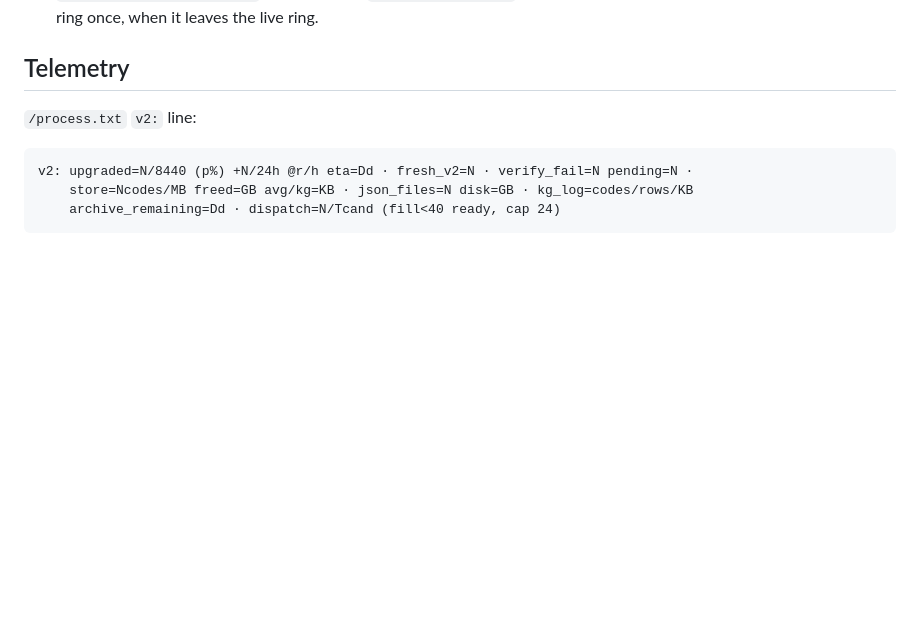
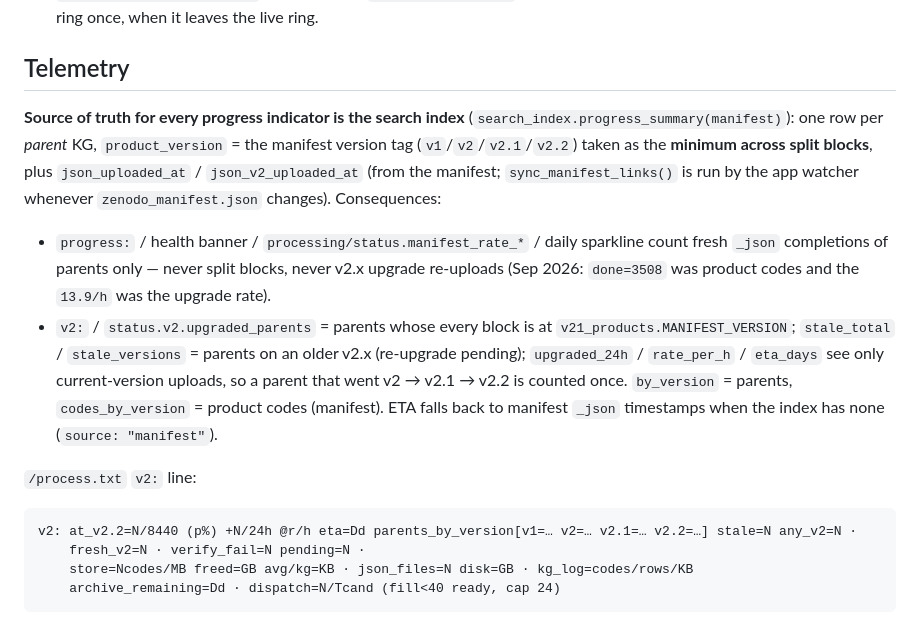
Before and after one commit to raffopenssh/srtm-lidar-at, a Markdown page: docs/v2-upgrade.md, the part around the change. GitHub-like rendering; blank space fills up the shorter version.

Commit message:
docs: progress indicators are index-sourced and version-aware
Co-authored-by: Shelley <shelley@exe.dev>

````diff
--- a/docs/v2-upgrade.md
+++ b/docs/v2-upgrade.md
@@ -81,9 +81,25 @@ honour live `blocks` / `parents_unsplit` claims. Fresh-KG semantics are unchange
 
 ## Telemetry
 
+**Source of truth for every progress indicator is the search index**
+(`search_index.progress_summary(manifest)`): one row per *parent* KG, `product_version` = the
+manifest version tag (`v1`/`v2`/`v2.1`/`v2.2`) taken as the **minimum across split blocks**,
+plus `json_uploaded_at` / `json_v2_uploaded_at` (from the manifest; `sync_manifest_links()` is
+run by the app watcher whenever `zenodo_manifest.json` changes). Consequences:
+* `progress:` / health banner / `processing/status.manifest_rate_*` / daily sparkline count
+  fresh `_json` completions of parents only — never split blocks, never v2.x upgrade
+  re-uploads (Sep 2026: `done=3508` was product codes and the `13.9/h` was the upgrade rate).
+* `v2:` / `status.v2.upgraded_parents` = parents whose every block is at
+  `v21_products.MANIFEST_VERSION`; `stale_total` / `stale_versions` = parents on an older v2.x
+  (re-upgrade pending); `upgraded_24h` / `rate_per_h` / `eta_days` see only current-version
+  uploads, so a parent that went v2 → v2.1 → v2.2 is counted once. `by_version` = parents,
+  `codes_by_version` = product codes (manifest). ETA falls back to manifest `_json` timestamps
+  when the index has none (`source: "manifest"`).
+
 `/process.txt` `v2:` line:
 ```
-v2: upgraded=N/8440 (p%) +N/24h @r/h eta=Dd · fresh_v2=N · verify_fail=N pending=N ·
+v2: at_v2.2=N/8440 (p%) +N/24h @r/h eta=Dd parents_by_version[v1=… v2=… v2.1=… v2.2=…] stale=N any_v2=N ·
+    fresh_v2=N · verify_fail=N pending=N ·
     store=Ncodes/MB freed=GB avg/kg=KB · json_files=N disk=GB · kg_log=codes/rows/KB
     archive_remaining=Dd · dispatch=N/Tcand (fill<40 ready, cap 24)
 ```
````
Also changed, not shown: AGENTS.md (+5 -2 lines).
